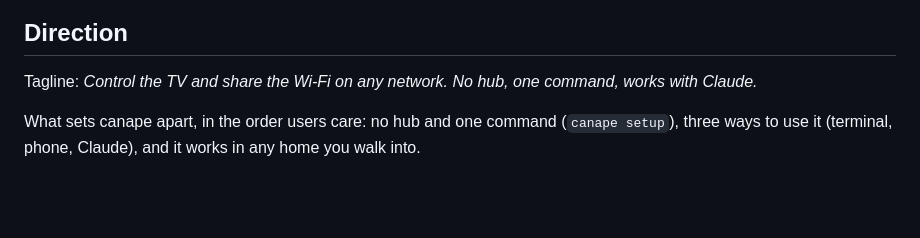
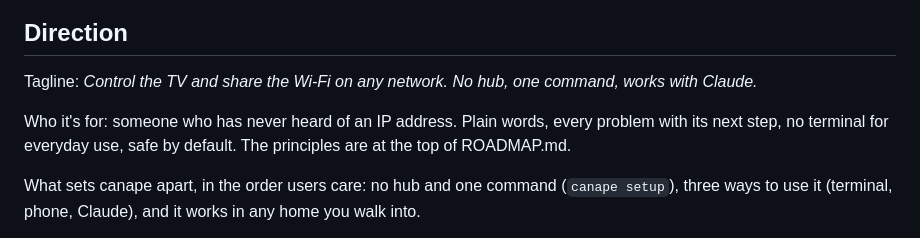
Before and after one commit to lucasnevespereira/canape, a Markdown page: AGENTS.md, the part around the change. GitHub-like rendering; blank space fills up the shorter version.

Commit message:
docs: say who canape is for in AGENTS.md

```diff
--- a/AGENTS.md
+++ b/AGENTS.md
@@ -5,6 +5,8 @@ A zero-setup remote for the network you're on: the TV, the Wi-Fi and the devices
 ## Direction
 
 Tagline: *Control the TV and share the Wi-Fi on any network. No hub, one command, works with Claude.*
+
+Who it's for: someone who has never heard of an IP address. Plain words, every problem with its next step, no terminal for everyday use, safe by default. The principles are at the top of ROADMAP.md.
 
 What sets canape apart, in the order users care: no hub and one command (`canape setup`), three ways to use it (terminal, phone, Claude), and it works in any home you walk into.
 
```
